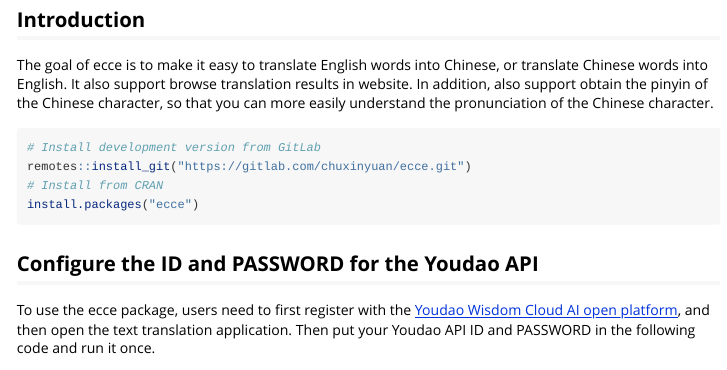
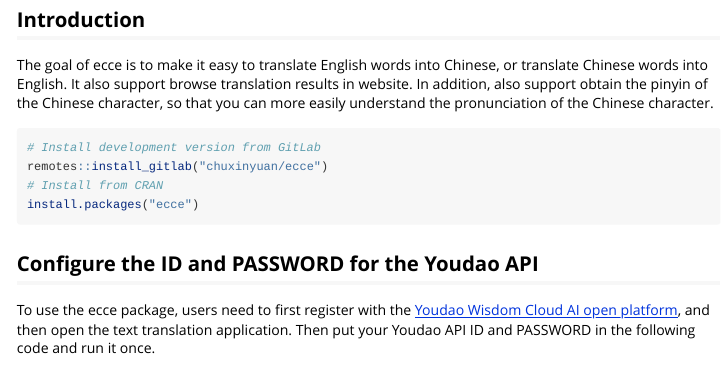
Before and after one commit to cran/ecce, an R Markdown document (inst/doc/ecce.Rmd): the page in a window 1100 px wide, from 280 px down. The pictures show the output file inst/doc/ecce.html that the author committed with the source, opened offline.

Commit message:
version 2.0.6

````diff
--- a/inst/doc/ecce.Rmd
+++ b/inst/doc/ecce.Rmd
@@ -19,7 +19,7 @@ The goal of ecce is to make it easy to translate English words into Chinese, or
 
 ```{r, eval = FALSE}
 # Install development version from GitLab
-remotes::install_git("https://gitlab.com/chuxinyuan/ecce.git")
+remotes::install_gitlab("chuxinyuan/ecce")
 # Install from CRAN
 install.packages("ecce")
 ```
````
Also changed, not shown: R/pinyin.R (+1 -2 lines), R/translate.R (+0 -1 lines), R/translate_view.R (+0 -1 lines), inst/doc/ecce.R (+6 -6 lines), vignettes/ecce.Rmd (+1 -1 lines), README.md, inst/doc/ecce.html, 5 other files.
